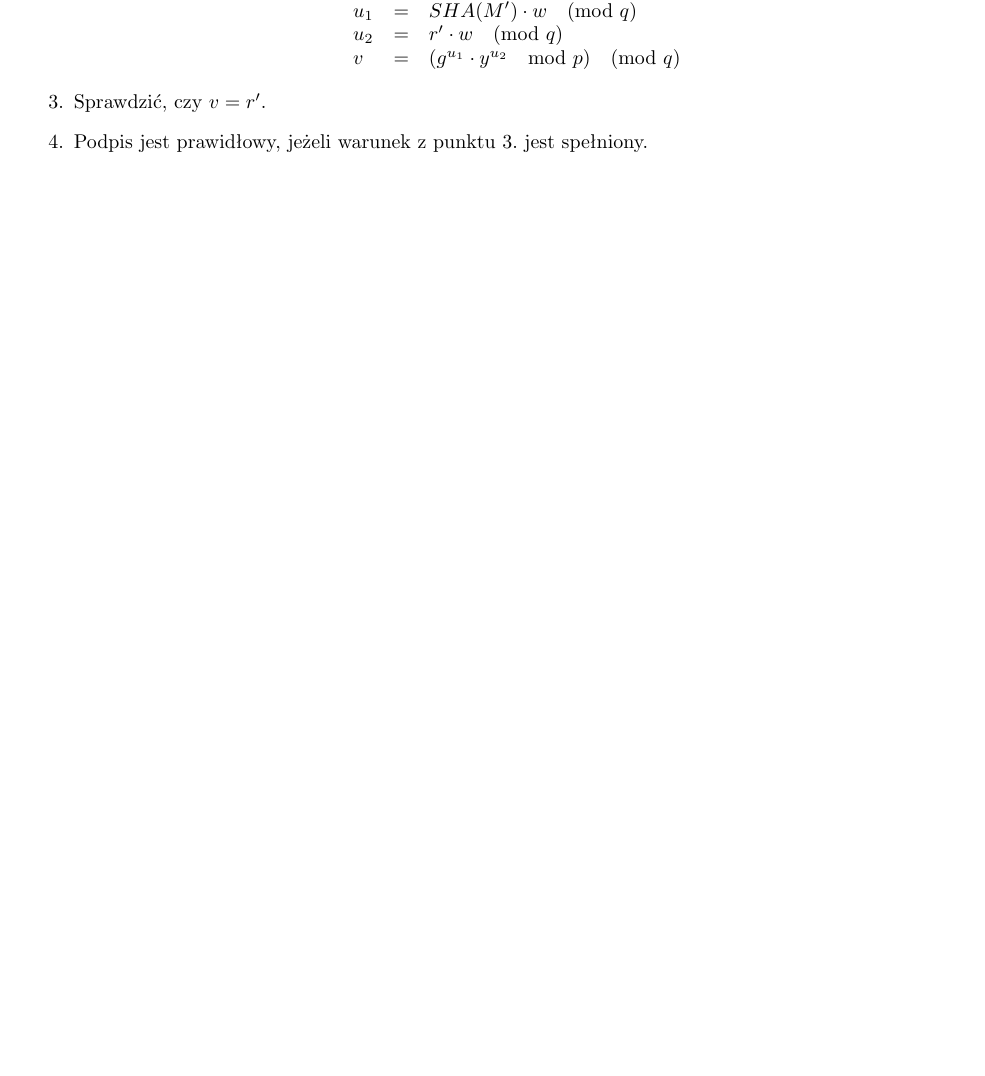
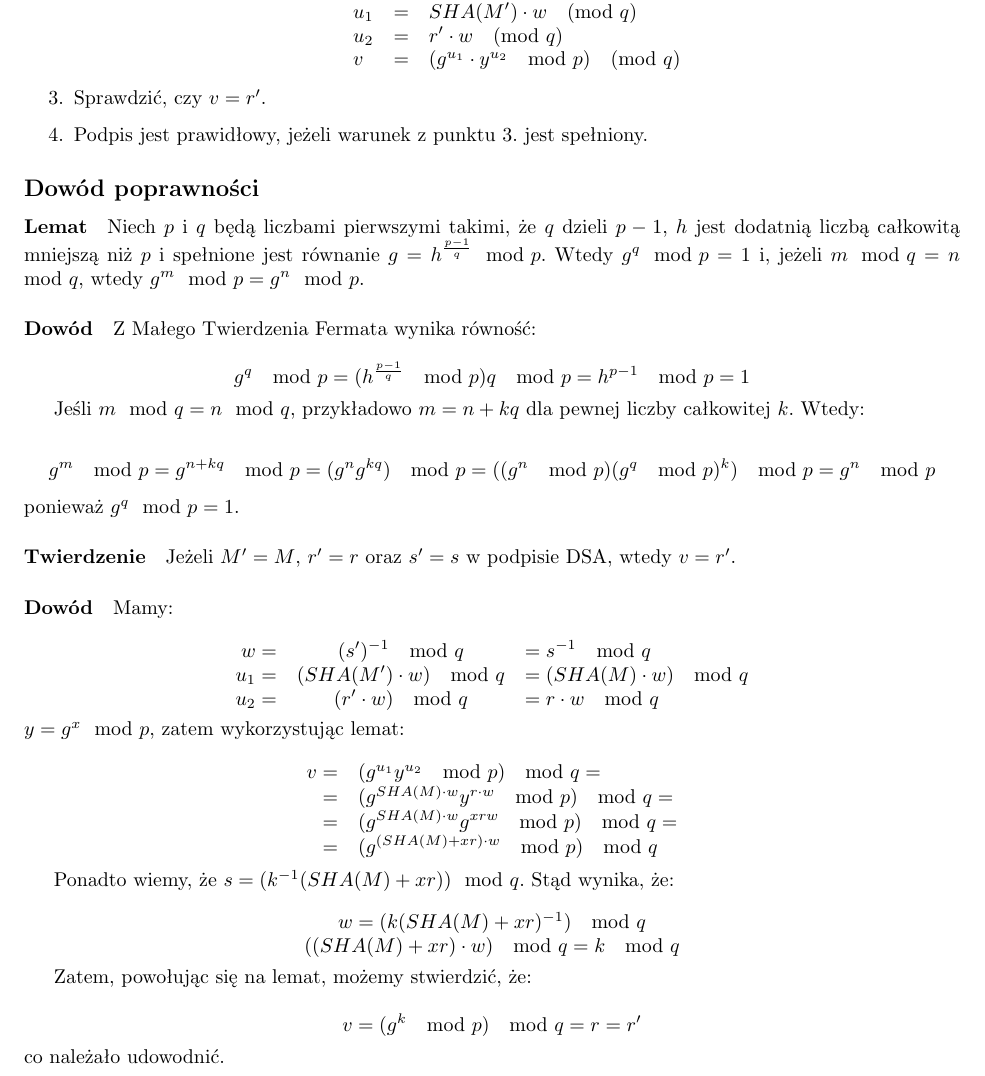
Before and after one commit to manisero/SemesterIX, a LaTeX document (PTKB/DSA/Documentation/documentation.tex): part of page 2 of 4, cut so that both start at the same text, the shorter picture padded with empty space. Compiled offline with pdfLaTeX.

Commit message:
Described proof of correctness

```diff
--- a/PTKB/DSA/Documentation/documentation.tex
+++ b/PTKB/DSA/Documentation/documentation.tex
@@ -64,6 +64,72 @@
             \item Sprawdzić, czy $v = r'$.
             \item Podpis jest prawidłowy, jeżeli warunek z~punktu 3. jest spełniony.
         \end{enumerate}
+
+    \subsection*{Dowód poprawności}
+
+        \paragraph{Lemat}
+
+            Niech $p$ i~$q$ będą liczbami pierwszymi takimi, że $q$ dzieli $p - 1$, $h$ jest dodatnią liczbą całkowitą mniejszą niż $p$ i~spełnione jest równanie $g = h^{\frac{p-1}{q}} \mod p$. Wtedy $g^{q} \mod p = 1$ i, jeżeli $m \mod q = n \mod q$, wtedy $g^{m} \mod p = g^{n} \mod p$.
+
+        \paragraph{Dowód}
+
+            Z~Małego Twierdzenia Fermata wynika równość:
+
+            \begin{equation*}
+                g^{q} \mod p = (h^{\frac{p - 1}{q}} \mod p) q \mod p = h^{p-1} \mod p = 1
+            \end{equation*}
+
+            Jeśli $m \mod q = n \mod q$, przykładowo $m = n + kq$ dla pewnej liczby całkowitej $k$. Wtedy:
+
+            \begin{equation*}
+                g^{m} \mod p = g^{n+kq} \mod p = (g^{n}g^{kq}) \mod p = ((g^{n} \mod p)(g^{q} \mod p)^{k}) \mod p = g^{n} \mod p
+            \end{equation*}
+
+            \noindent ponieważ $g^{q} \mod p = 1$.
+
+        \paragraph{Twierdzenie}
+
+            Jeżeli $M' = M$, $r' = r$ oraz $s' = s$ w~podpisie DSA, wtedy $v = r'$.
+
+        \paragraph{Dowód}
+
+            Mamy:
+
+            \begin{equation*}
+                \begin{array}{rcl}
+                    w = & (s')^{-1} \mod q & = s^{-1} \mod q \\
+                    u_{1} = & (SHA(M') \cdot w) \mod q & = (SHA(M) \cdot w) \mod q \\
+                    u_{2} = & (r' \cdot w) \mod q & = r \cdot w \mod q
+                \end{array}
+            \end{equation*}
+
+            \noindent $y = g^{x} \mod p$, zatem wykorzystując lemat:
+
+            \begin{equation*}
+                \begin{array}{rl}
+                    v = & (g^{u_{1}} y^{u_{2}} \mod p) \mod q = \\
+                    = & (g^{SHA(M) \cdot w} y^{r \cdot w} \mod p) \mod q = \\
+                    = & (g^{SHA(M) \cdot w} g^{xrw} \mod p) \mod q = \\
+                    = & (g^{(SHA(M) + xr) \cdot w} \mod p) \mod q\\
+                \end{array}
+            \end{equation*}
+
+            Ponadto wiemy, że $s = (k^{-1} (SHA(M) + xr)) \mod q$. Stąd wynika, że:
+
+            \begin{equation*}
+                \begin{array}{c}
+                    w = (k(SHA(M) + xr)^{-1}) \mod q \\
+                    ((SHA(M) + xr) \cdot w) \mod q = k \mod q
+                \end{array}
+            \end{equation*}
+
+            Zatem, powołując się na lemat, możemy stwierdzić, że:
+
+            \begin{equation*}
+                v = (g^{k} \mod p) \mod q = r = r'
+            \end{equation*}
+
+            \noindent co należało udowodnić.
 
     \section*{Testy}
 
```
Also changed, not shown: PTKB/DSA/Documentation/documentation.pdf.
